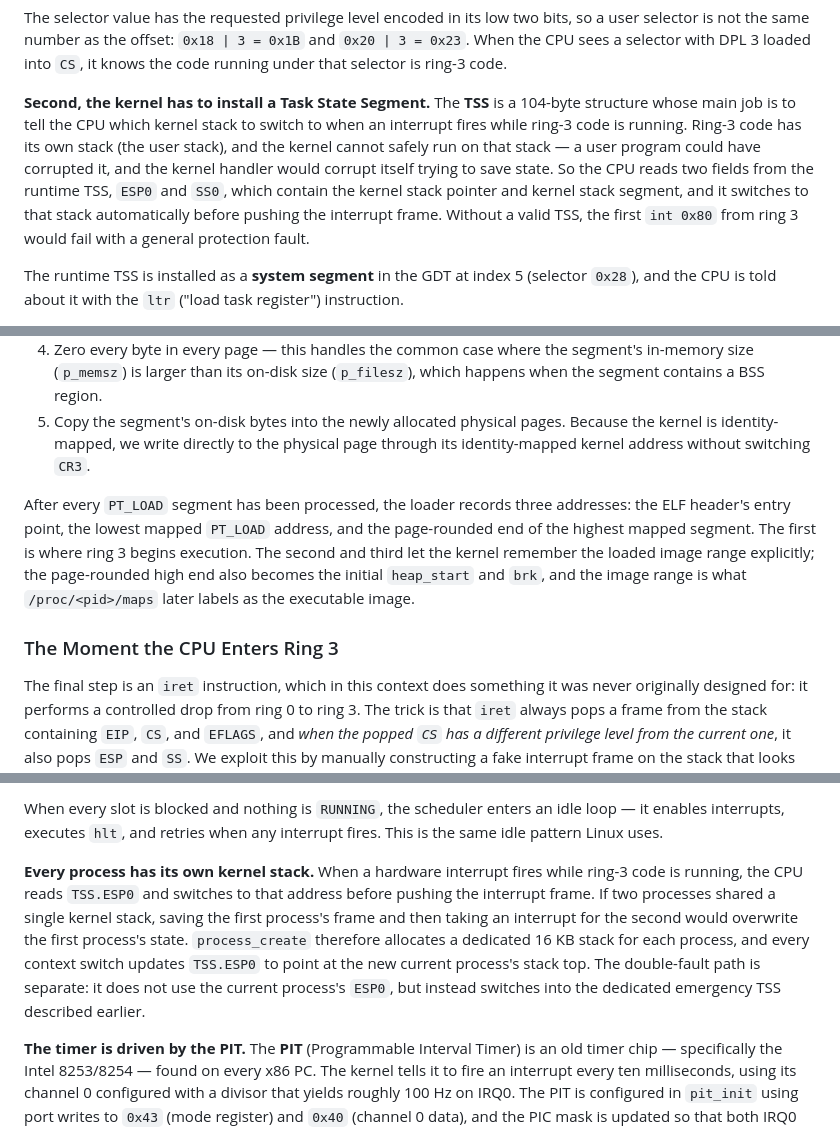
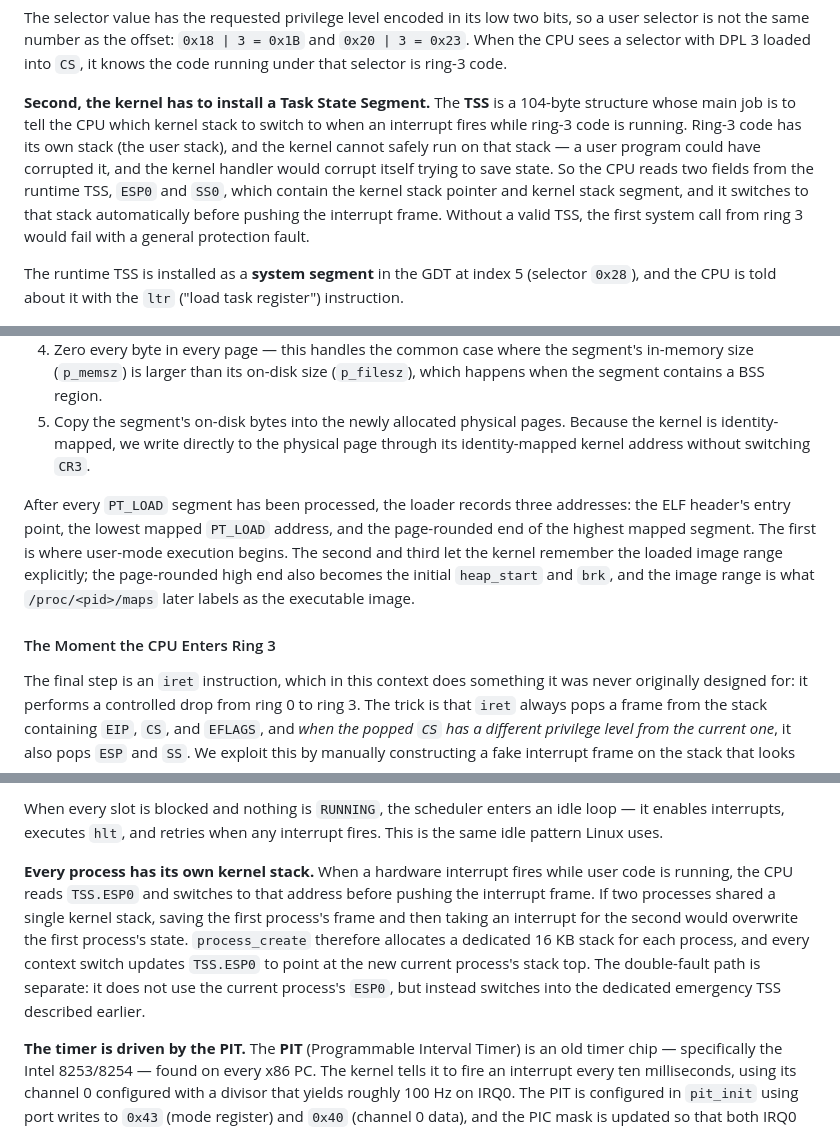
Before and after one commit to drewtenn/DrunixOS, a Markdown page: docs/ch15-processes.md, 3 parts joined by grey strips. Drawn GitHub-style.

```diff
--- a/docs/ch15-processes.md
+++ b/docs/ch15-processes.md
@@ -28,7 +34,7 @@ The core problem is this: ring-3 code cannot touch kernel memory, but the CPU mu
 
 The selector value has the requested privilege level encoded in its low two bits, so a user selector is not the same number as the offset: `0x18 | 3 = 0x1B` and `0x20 | 3 = 0x23`. When the CPU sees a selector with DPL 3 loaded into `CS`, it knows the code running under that selector is ring-3 code.
 
-**Second, the kernel has to install a Task State Segment.** The **TSS** is a 104-byte structure whose main job is to tell the CPU which kernel stack to switch to when an interrupt fires while ring-3 code is running. Ring-3 code has its own stack (the user stack), and the kernel cannot safely run on that stack — a user program could have corrupted it, and the kernel handler would corrupt itself trying to save state. So the CPU reads two fields from the runtime TSS, `ESP0` and `SS0`, which contain the kernel stack pointer and kernel stack segment, and it switches to that stack automatically before pushing the interrupt frame. Without a valid TSS, the first `int 0x80` from ring 3 would fail with a general protection fault.
+**Second, the kernel has to install a Task State Segment.** The **TSS** is a 104-byte structure whose main job is to tell the CPU which kernel stack to switch to when an interrupt fires while ring-3 code is running. Ring-3 code has its own stack (the user stack), and the kernel cannot safely run on that stack — a user program could have corrupted it, and the kernel handler would corrupt itself trying to save state. So the CPU reads two fields from the runtime TSS, `ESP0` and `SS0`, which contain the kernel stack pointer and kernel stack segment, and it switches to that stack automatically before pushing the interrupt frame. Without a valid TSS, the first system call from ring 3 would fail with a general protection fault.
 
 The runtime TSS is installed as a **system segment** in the GDT at index 5 (selector `0x28`), and the CPU is told about it with the `ltr` ("load task register") instruction.
 
@@ -64,9 +72,9 @@ An ELF file begins with a header that describes the layout of the file. The head
 4. Zero every byte in every page — this handles the common case where the segment's in-memory size (`p_memsz`) is larger than its on-disk size (`p_filesz`), which happens when the segment contains a BSS region.
 5. Copy the segment's on-disk bytes into the newly allocated physical pages. Because the kernel is identity-mapped, we write directly to the physical page through its identity-mapped kernel address without switching `CR3`.
 
-After every `PT_LOAD` segment has been processed, the loader records three addresses: the ELF header's entry point, the lowest mapped `PT_LOAD` address, and the page-rounded end of the highest mapped segment. The first is where ring 3 begins execution. The second and third let the kernel remember the loaded image range explicitly; the page-rounded high end also becomes the initial `heap_start` and `brk`, and the image range is what `/proc/<pid>/maps` later labels as the executable image.
+After every `PT_LOAD` segment has been processed, the loader records three addresses: the ELF header's entry point, the lowest mapped `PT_LOAD` address, and the page-rounded end of the highest mapped segment. The first is where user-mode execution begins. The second and third let the kernel remember the loaded image range explicitly; the page-rounded high end also becomes the initial `heap_start` and `brk`, and the image range is what `/proc/<pid>/maps` later labels as the executable image.
 
-### The Moment the CPU Enters Ring 3
+#### The Moment the CPU Enters Ring 3
 
 The final step is an `iret` instruction, which in this context does something it was never originally designed for: it performs a controlled drop from ring 0 to ring 3. The trick is that `iret` always pops a frame from the stack containing `EIP`, `CS`, and `EFLAGS`, and *when the popped `CS` has a different privilege level from the current one*, it also pops `ESP` and `SS`. We exploit this by manually constructing a fake interrupt frame on the stack that looks exactly like what the CPU would have pushed if it had interrupted a ring-3 program, and then executing `iret` to "return" to that fake state.
 
@@ -145,7 +165,7 @@ The key change is that the scheduler no longer needs a different enum value for
 
 When every slot is blocked and nothing is `RUNNING`, the scheduler enters an idle loop — it enables interrupts, executes `hlt`, and retries when any interrupt fires. This is the same idle pattern Linux uses.
 
-**Every process has its own kernel stack.** When a hardware interrupt fires while ring-3 code is running, the CPU reads `TSS.ESP0` and switches to that address before pushing the interrupt frame. If two processes shared a single kernel stack, saving the first process's frame and then taking an interrupt for the second would overwrite the first process's state. `process_create` therefore allocates a dedicated 16 KB stack for each process, and every context switch updates `TSS.ESP0` to point at the new current process's stack top. The double-fault path is separate: it does not use the current process's `ESP0`, but instead switches into the dedicated emergency TSS described earlier.
+**Every process has its own kernel stack.** When a hardware interrupt fires while user code is running, the CPU reads `TSS.ESP0` and switches to that address before pushing the interrupt frame. If two processes shared a single kernel stack, saving the first process's frame and then taking an interrupt for the second would overwrite the first process's state. `process_create` therefore allocates a dedicated 16 KB stack for each process, and every context switch updates `TSS.ESP0` to point at the new current process's stack top. The double-fault path is separate: it does not use the current process's `ESP0`, but instead switches into the dedicated emergency TSS described earlier.
 
 **The timer is driven by the PIT.** The **PIT** (Programmable Interval Timer) is an old timer chip — specifically the Intel 8253/8254 — found on every x86 PC. The kernel tells it to fire an interrupt every ten milliseconds, using its channel 0 configured with a divisor that yields roughly 100 Hz on IRQ0. The PIT is configured in `pit_init` using port writes to `0x43` (mode register) and `0x40` (channel 0 data), and the PIC mask is updated so that both IRQ0 (timer) and IRQ1 (keyboard) are enabled.
 
```
Also changed, not shown: other parts of docs/ch15-processes.md (+40 -19 lines).
